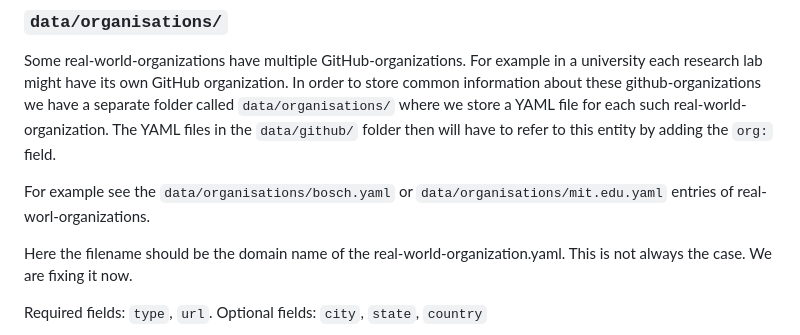
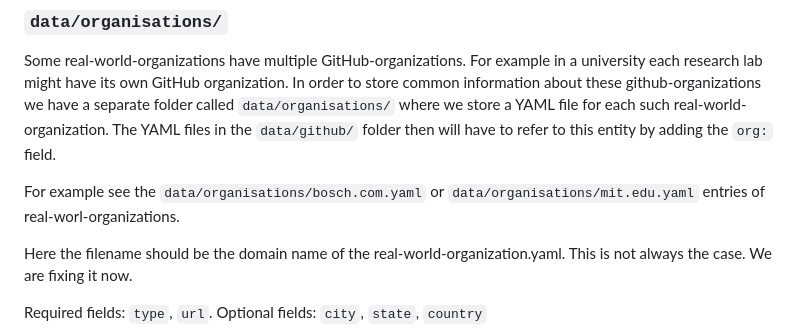
Before and after one commit to OSDC-Code-Maven/open-source-by-organizations, a Markdown page: README.md, the part around the change. Drawn GitHub-style.

Commit message:
filename

```diff
--- a/README.md
+++ b/README.md
@@ -71,7 +71,7 @@ name:
 
 Some real-world-organizations have multiple GitHub-organizations. For example in a university each research lab might have its own GitHub organization. In order to store common information about these github-organizations we have a separate folder called `data/organisations/` where we store a YAML file for each such real-world-organization. The YAML files in the `data/github/` folder then will have to refer to this entity by adding the `org:` field.
 
-For example see the `data/organisations/bosch.yaml` or `data/organisations/mit.edu.yaml` entries of real-worl-organizations.
+For example see the `data/organisations/bosch.com.yaml` or `data/organisations/mit.edu.yaml` entries of real-worl-organizations.
 
 Here the filename should be the domain name of the real-world-organization.yaml. This is not always the case. We are fixing it now.
 
```
